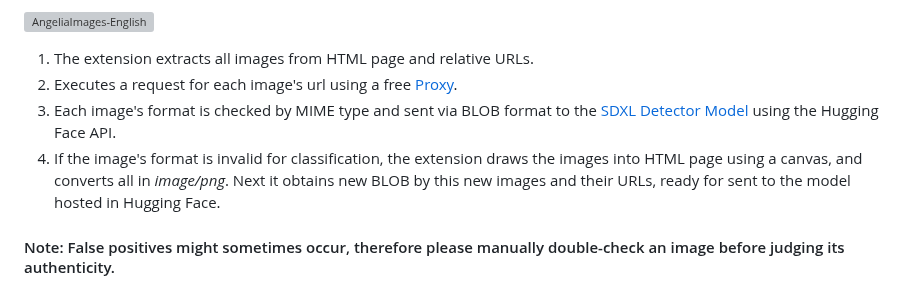
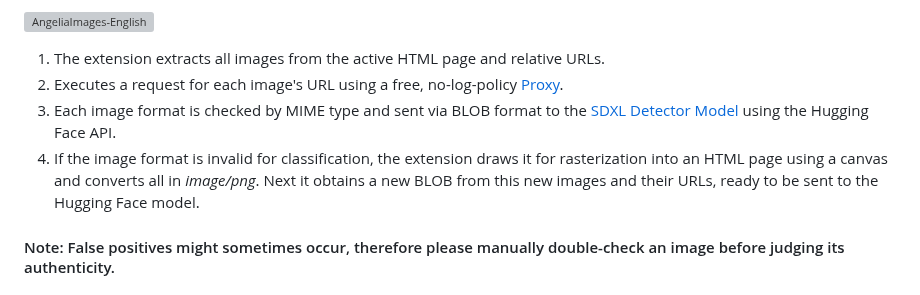
Before and after one commit to YuriBrandi/Angelia, a Markdown page: README.md, the part around the change. Rendered like a GitHub page; grey boxes are pictures that could not be loaded.

```diff
--- a/README.md
+++ b/README.md
@@ -54,10 +54,10 @@ Finally, Angelia comes with an experimental functionality to detect **AI synthet
 
 ![AngeliaImages-English](https://github.com/YuriBrandi/Angelia/assets/114738583/809608dd-7963-4de4-82f2-cd3950d78e34)
 
-1. The extension extracts all images from HTML page and relative URLs.
-2. Executes a request for each image's url using a free [Proxy](https://corsproxy.io/).
-3. Each image's format is checked by MIME type and sent via BLOB format to the [SDXL Detector Model](https://huggingface.co/Organika/sdxl-detector) using the Hugging Face API.
-4. If the image's format is invalid for classification, the extension draws the images into HTML page using a canvas, and converts all in *image/png*. Next it obtains new BLOB by this new images and their URLs, ready for sent to the model hosted in Hugging Face.
+1. The extension extracts all images from the active HTML page and relative URLs.
+2. Executes a request for each image's URL using a free, no-log-policy [Proxy](https://corsproxy.io/).
+3. Each image format is checked by MIME type and sent via BLOB format to the [SDXL Detector Model](https://huggingface.co/Organika/sdxl-detector) using the Hugging Face API.
+4. If the image format is invalid for classification, the extension draws it for rasterization into an HTML page using a canvas and converts all in *image/png*. Next it obtains a new BLOB from this new images and their URLs, ready to be sent to the Hugging Face model.
 
 #### Note: False positives might sometimes occur, therefore please manually double-check an image before judging its authenticity.
 
```
